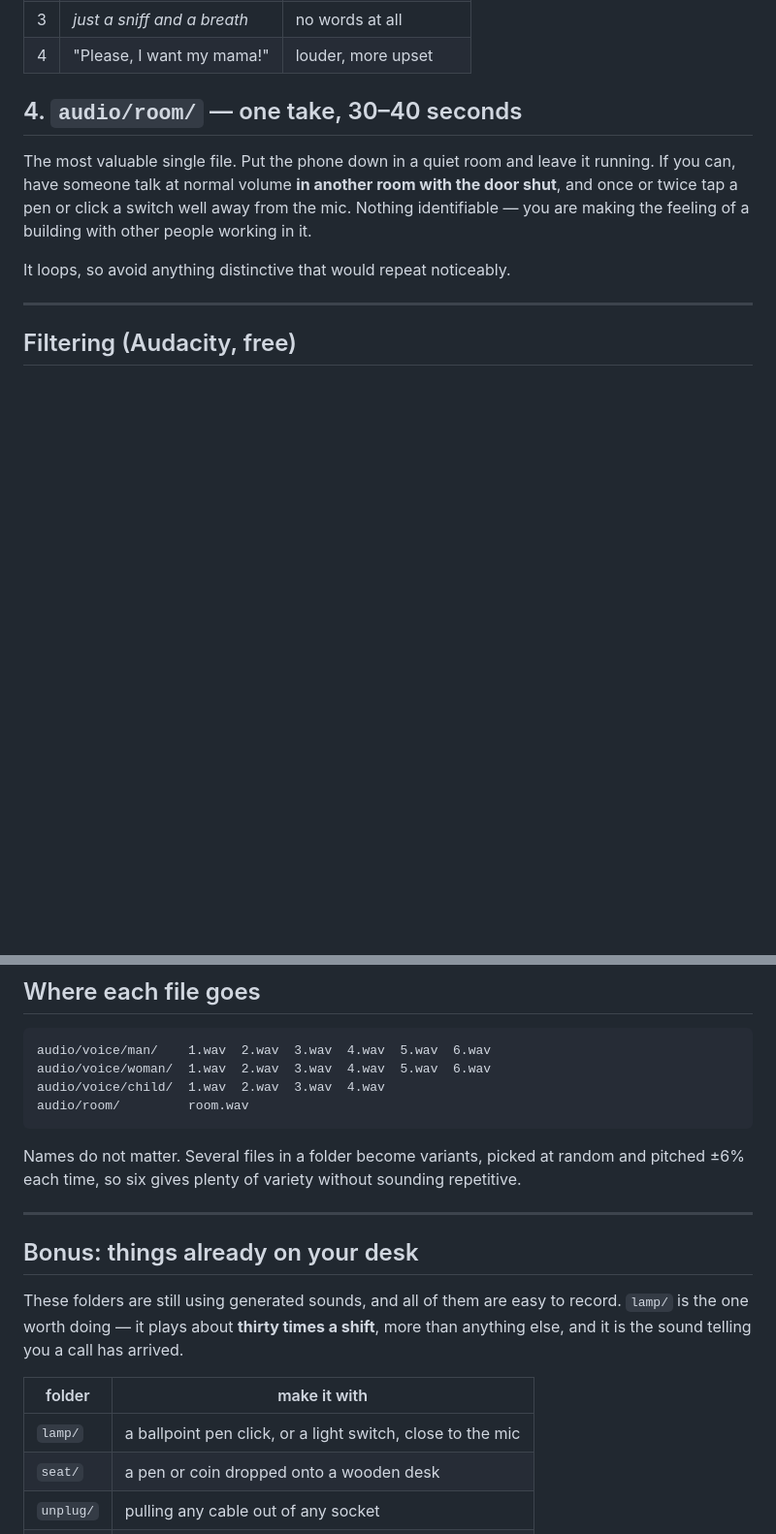
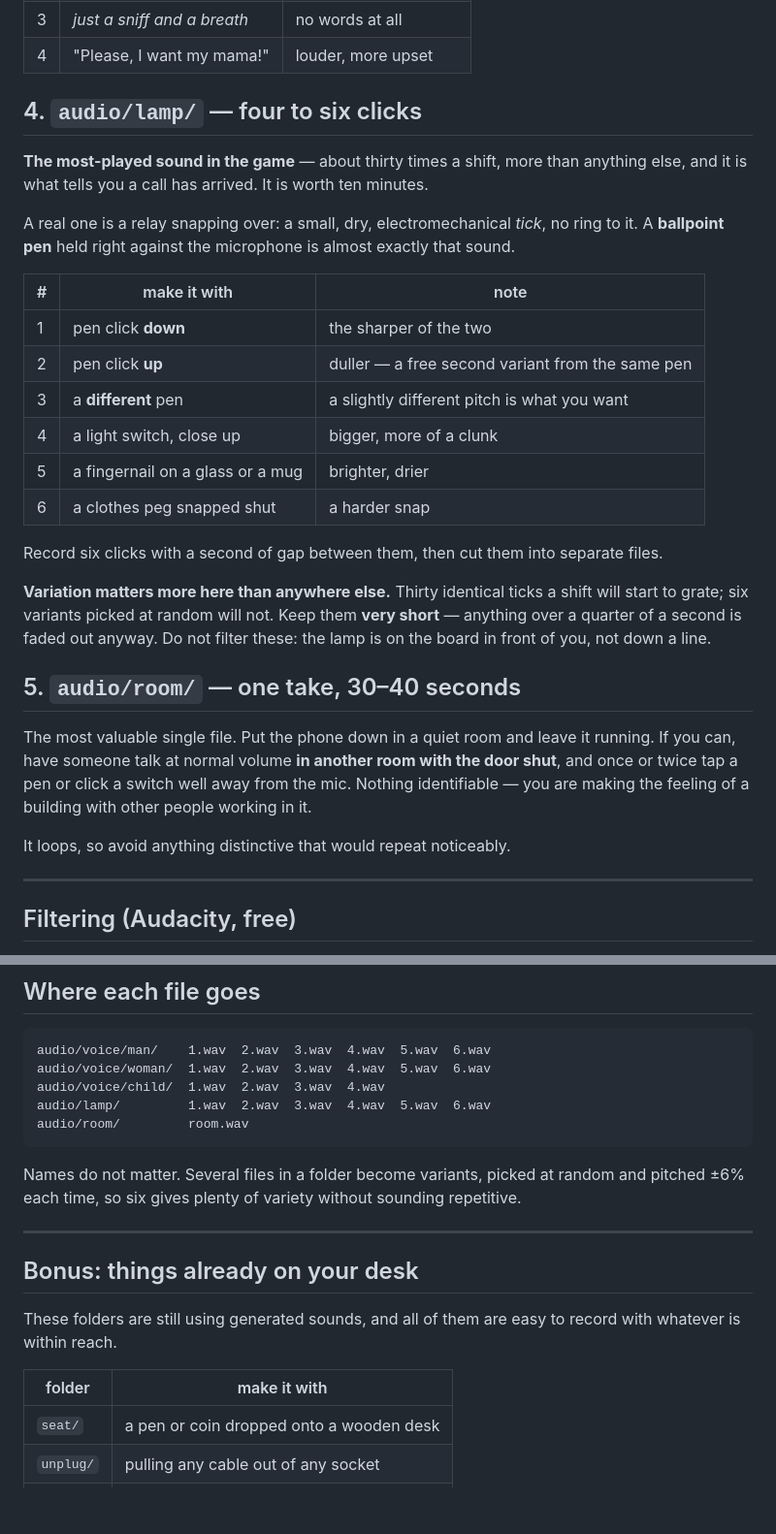
Before and after one commit to delkana/holdplease, a Markdown page: audio/RECORDING.md, 2 parts joined by grey strips. Shown at 97% size. GitHub-like rendering; blank space fills up the shorter version.

Commit message:
Give the lamp its own section in the recording plan
It fires about thirty times a shift, more than any other sound, and announces
every incoming call — it had no business being a line in the leftovers table.

Co-Authored-By: Claude Opus 5 <noreply@anthropic.com>

````diff
--- a/audio/RECORDING.md
+++ b/audio/RECORDING.md
@@ -43,7 +43,31 @@ Say them normally. The filtering later is what makes them muffled.
 | 3 | *just a sniff and a breath* | no words at all |
 | 4 | "Please, I want my mama!" | louder, more upset |
 
-## 4. `audio/room/` — one take, 30–40 seconds
+## 4. `audio/lamp/` — four to six clicks
+
+**The most-played sound in the game** — about thirty times a shift, more than anything
+else, and it is what tells you a call has arrived. It is worth ten minutes.
+
+A real one is a relay snapping over: a small, dry, electromechanical *tick*, no ring to it.
+A **ballpoint pen** held right against the microphone is almost exactly that sound.
+
+| # | make it with | note |
+|---|---|---|
+| 1 | pen click **down** | the sharper of the two |
+| 2 | pen click **up** | duller — a free second variant from the same pen |
+| 3 | a **different** pen | a slightly different pitch is what you want |
+| 4 | a light switch, close up | bigger, more of a clunk |
+| 5 | a fingernail on a glass or a mug | brighter, drier |
+| 6 | a clothes peg snapped shut | a harder snap |
+
+Record six clicks with a second of gap between them, then cut them into separate files.
+
+**Variation matters more here than anywhere else.** Thirty identical ticks a shift will
+start to grate; six variants picked at random will not. Keep them **very short** — anything
+over a quarter of a second is faded out anyway. Do not filter these: the lamp is on the
+board in front of you, not down a line.
+
+## 5. `audio/room/` — one take, 30–40 seconds
 
 The most valuable single file. Put the phone down in a quiet room and leave it running.
 If you can, have someone talk at normal volume **in another room with the door shut**, and
@@ -77,6 +101,7 @@ Export as WAV or MP3. Any filename.
 audio/voice/man/    1.wav  2.wav  3.wav  4.wav  5.wav  6.wav
 audio/voice/woman/  1.wav  2.wav  3.wav  4.wav  5.wav  6.wav
 audio/voice/child/  1.wav  2.wav  3.wav  4.wav
+audio/lamp/         1.wav  2.wav  3.wav  4.wav  5.wav  6.wav
 audio/room/         room.wav
 ```
 
@@ -87,13 +112,11 @@ pitched ±6% each time, so six gives plenty of variety without sounding repetiti
 
 ## Bonus: things already on your desk
 
-These folders are still using generated sounds, and all of them are easy to record. `lamp/`
-is the one worth doing — it plays about **thirty times a shift**, more than anything else,
-and it is the sound telling you a call has arrived.
+These folders are still using generated sounds, and all of them are easy to record with
+whatever is within reach.
 
 | folder | make it with |
 |---|---|
-| `lamp/` | a ballpoint pen click, or a light switch, close to the mic |
 | `seat/` | a pen or coin dropped onto a wooden desk |
 | `unplug/` | pulling any cable out of any socket |
 | `snag/` | a cable dragged across a desk edge |
````
